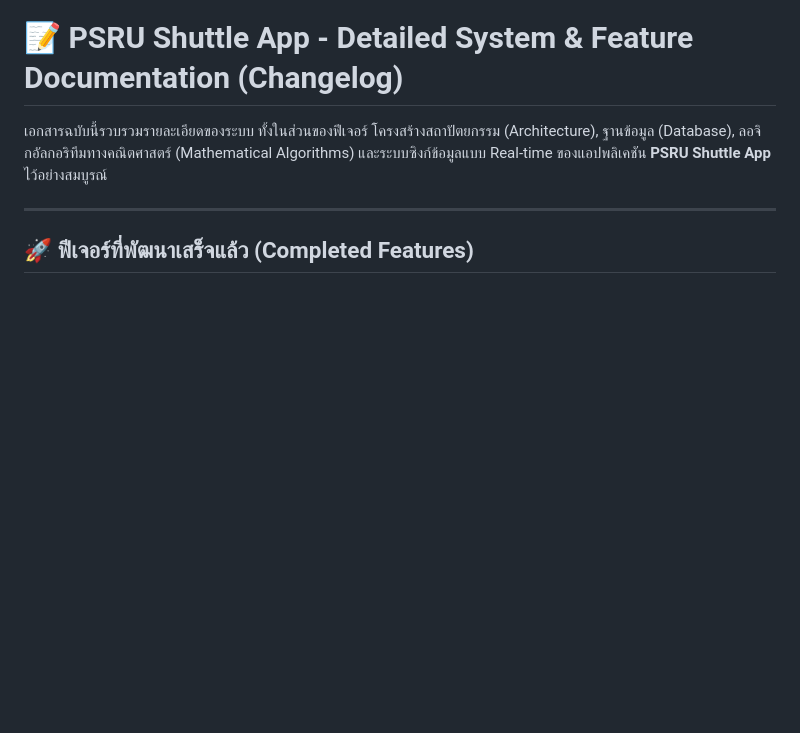
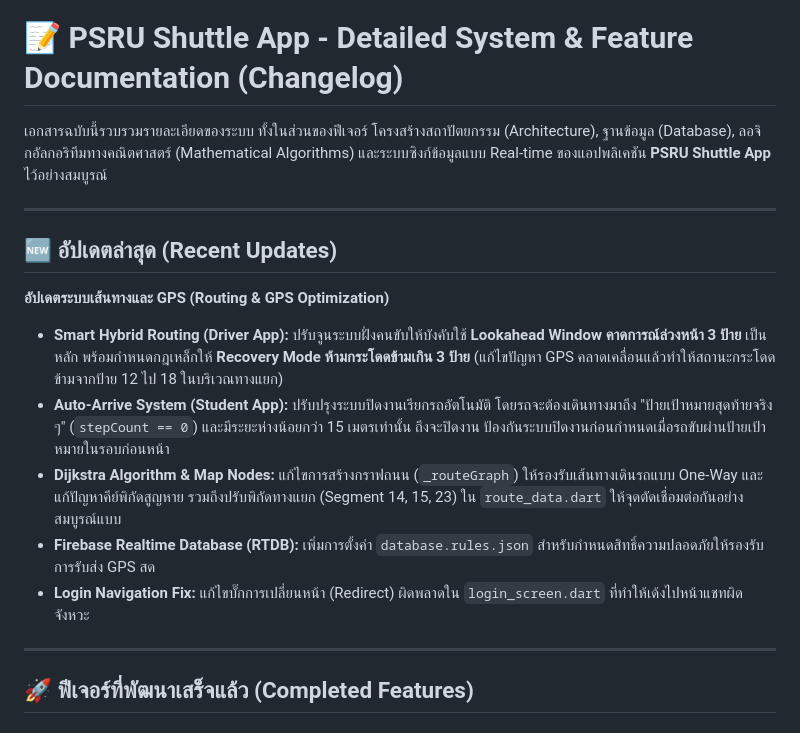
Before and after one commit to Chinkung-dev/psru-shutte-app, a Markdown page: CHANGELOG.md, the part around the change. Drawn GitHub-style; blank space fills up the shorter version.

Commit message:
docs: add recent updates to CHANGELOG

```diff
--- a/CHANGELOG.md
+++ b/CHANGELOG.md
@@ -1,6 +1,17 @@
 # 📝 PSRU Shuttle App - Detailed System & Feature Documentation (Changelog)
 
 เอกสารฉบับนี้รวบรวมรายละเอียดของระบบ ทั้งในส่วนของฟีเจอร์ โครงสร้างสถาปัตยกรรม (Architecture), ฐานข้อมูล (Database), ลอจิกอัลกอริทึมทางคณิตศาสตร์ (Mathematical Algorithms) และระบบซิงก์ข้อมูลแบบ Real-time ของแอปพลิเคชัน **PSRU Shuttle App** ไว้อย่างสมบูรณ์
+
+---
+
+## 🆕 อัปเดตล่าสุด (Recent Updates)
+
+**อัปเดตระบบเส้นทางและ GPS (Routing & GPS Optimization)**
+- **Smart Hybrid Routing (Driver App):** ปรับจูนระบบฝั่งคนขับให้บังคับใช้ **Lookahead Window คาดการณ์ล่วงหน้า 3 ป้าย** เป็นหลัก พร้อมกำหนดกฎเหล็กให้ **Recovery Mode ห้ามกระโดดข้ามเกิน 3 ป้าย** (แก้ไขปัญหา GPS คลาดเคลื่อนแล้วทำให้สถานะกระโดดข้ามจากป้าย 12 ไป 18 ในบริเวณทางแยก)
+- **Auto-Arrive System (Student App):** ปรับปรุงระบบปิดงานเรียกรถอัตโนมัติ โดยรถจะต้องเดินทางมาถึง "ป้ายเป้าหมายสุดท้ายจริง ๆ" (`stepCount == 0`) และมีระยะห่างน้อยกว่า 15 เมตรเท่านั้น ถึงจะปิดงาน ป้องกันระบบปิดงานก่อนกำหนดเมื่อรถขับผ่านป้ายเป้าหมายในรอบก่อนหน้า
+- **Dijkstra Algorithm & Map Nodes:** แก้ไขการสร้างกราฟถนน (`_routeGraph`) ให้รองรับเส้นทางเดินรถแบบ One-Way และแก้ปัญหาคีย์พิกัดสูญหาย รวมถึงปรับพิกัดทางแยก (Segment 14, 15, 23) ใน `route_data.dart` ให้จุดตัดเชื่อมต่อกันอย่างสมบูรณ์แบบ
+- **Firebase Realtime Database (RTDB):** เพิ่มการตั้งค่า `database.rules.json` สำหรับกำหนดสิทธิ์ความปลอดภัยให้รองรับการรับส่ง GPS สด
+- **Login Navigation Fix:** แก้ไขบั๊กการเปลี่ยนหน้า (Redirect) ผิดพลาดใน `login_screen.dart` ที่ทำให้เด้งไปหน้าแชทผิดจังหวะ
 
 ---
 
```
